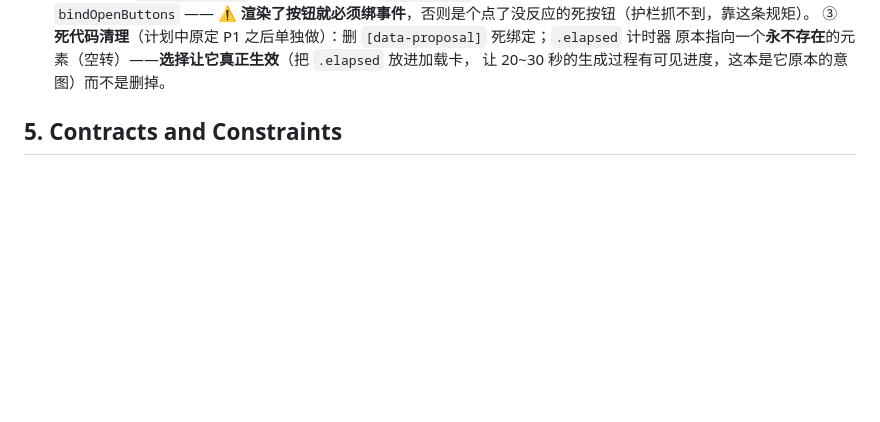
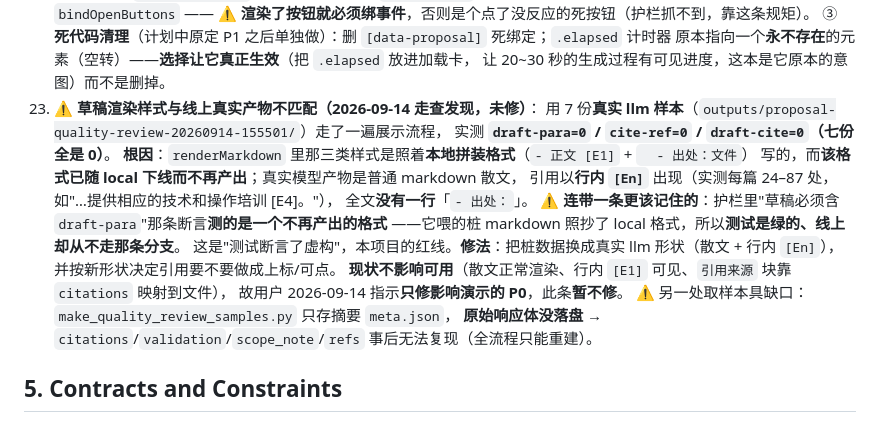
Before and after one commit to SuperGh2233/bid-knowledge, a Markdown page: docs/agent-handoff.md, the part around the change. Rendered like a GitHub page; blank space fills up the shorter version.

```diff
--- a/docs/agent-handoff.md
+++ b/docs/agent-handoff.md
@@ -202,6 +202,21 @@
    ③ **死代码清理**（计划中原定 P1 之后单独做）：删 `[data-proposal]` 死绑定；`.elapsed` 计时器
    原本指向一个**永不存在**的元素（空转）——**选择让它真正生效**（把 `.elapsed` 放进加载卡，
    让 20~30 秒的生成过程有可见进度，这本是它原本的意图）而不是删掉。
+23. **⚠️ 草稿渲染样式与线上真实产物不匹配（2026-09-14 走查发现，未修）**：
+   用 7 份**真实 llm 样本**（`outputs/proposal-quality-review-20260914-155501/`）走了一遍展示流程，
+   实测 **`draft-para=0` / `cite-ref=0` / `draft-cite=0`（七份全是 0）**。
+   **根因**：`renderMarkdown` 里那三类样式是照着**本地拼装格式**（`- 正文 [E1]` + `  - 出处：文件`）
+   写的，而**该格式已随 local 下线而不再产出**；真实模型产物是普通 markdown 散文，
+   引用以**行内 `[En]`** 出现（实测每篇 24–87 处，如"…提供相应的技术和操作培训 [E4]。"），
+   全文**没有一行**「`- 出处：`」。
+   ⚠️ **连带一条更该记住的**：护栏里"草稿必须含 `draft-para`"那条断言**测的是一个不再产出的格式**
+   ——它喂的桩 markdown 照抄了 local 格式，所以**测试是绿的、线上却从不走那条分支**。
+   这是"测试断言了虚构"，本项目的红线。**修法**：把桩数据换成真实 llm 形状（散文 + 行内 `[En]`），
+   并按新形状决定引用要不要做成上标/可点。
+   **现状不影响可用**（散文正常渲染、行内 `[E1]` 可见、`引用来源` 块靠 `citations` 映射到文件），
+   故用户 2026-09-14 指示**只修影响演示的 P0**，此条**暂不修**。
+   ⚠️ 另一处取样本具缺口：`make_quality_review_samples.py` 只存摘要 `meta.json`，
+   **原始响应体没落盘** → `citations`/`validation`/`scope_note`/`refs` 事后无法复现（全流程只能重建）。
 
 ## 5. Contracts and Constraints
 
```
Also changed, not shown: docs/proposal-quality-review.md (+29 -8 lines).
